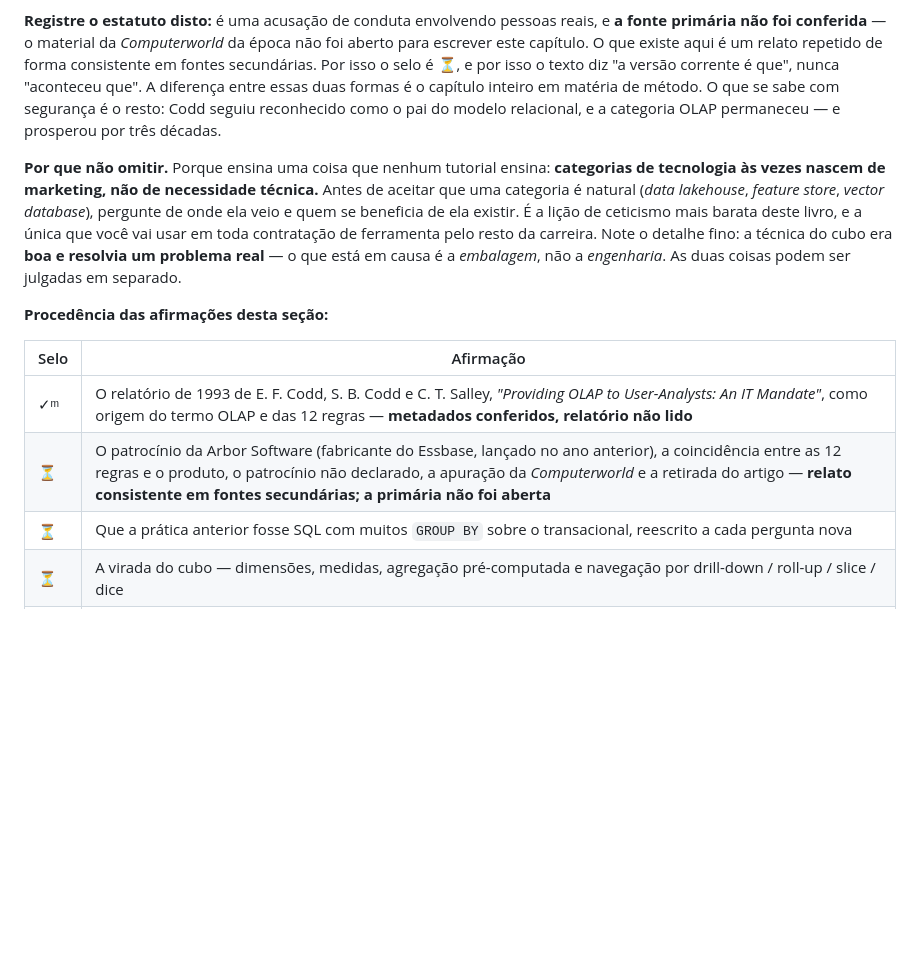
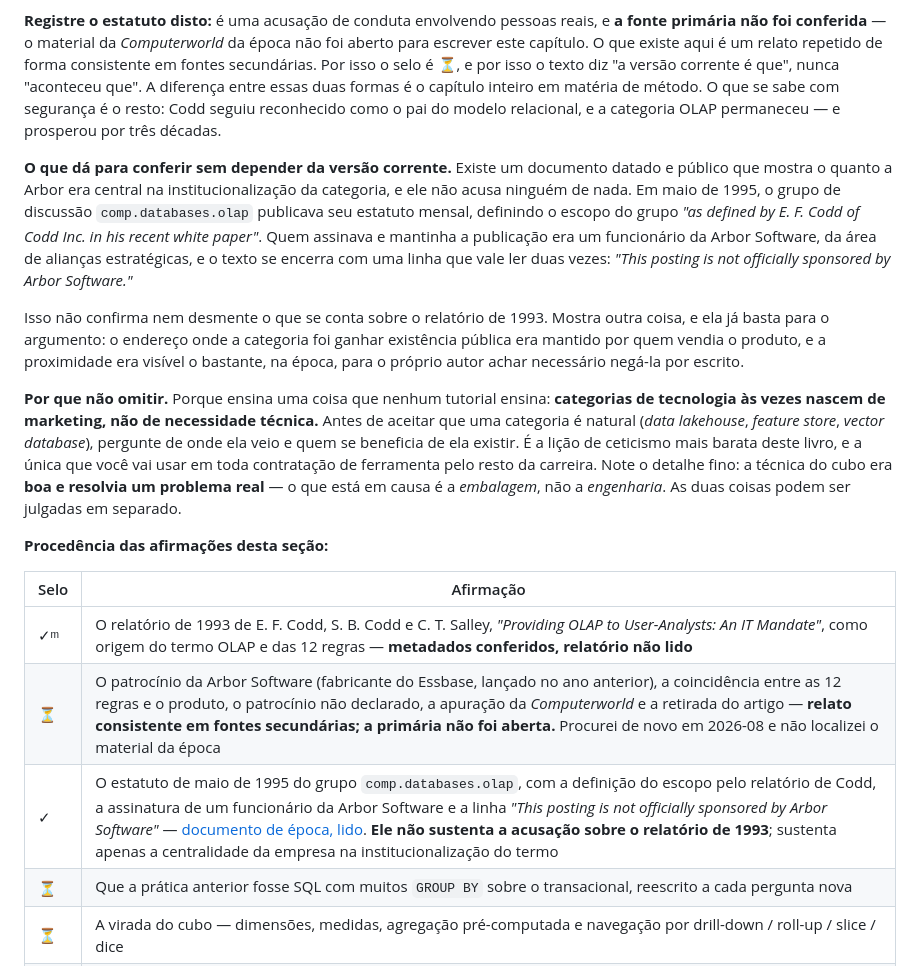
Before and after one commit to GHDaru/machinelearning, a Markdown page: livro/capitulos/ii-6-analise-multidimensional.md, the part around the change. Drawn GitHub-style; blank space fills up the shorter version.

```diff
--- a/livro/capitulos/ii-6-analise-multidimensional.md
+++ b/livro/capitulos/ii-6-analise-multidimensional.md
@@ -39,6 +39,10 @@ E aqui entra a parte incômoda, com o cuidado que ela exige.
 
 **Registre o estatuto disto:** é uma acusação de conduta envolvendo pessoas reais, e **a fonte primária não foi conferida** — o material da *Computerworld* da época não foi aberto para escrever este capítulo. O que existe aqui é um relato repetido de forma consistente em fontes secundárias. Por isso o selo é ⏳, e por isso o texto diz "a versão corrente é que", nunca "aconteceu que". A diferença entre essas duas formas é o capítulo inteiro em matéria de método. O que se sabe com segurança é o resto: Codd seguiu reconhecido como o pai do modelo relacional, e a categoria OLAP permaneceu — e prosperou por três décadas.
 
+**O que dá para conferir sem depender da versão corrente.** Existe um documento datado e público que mostra o quanto a Arbor era central na institucionalização da categoria, e ele não acusa ninguém de nada. Em maio de 1995, o grupo de discussão `comp.databases.olap` publicava seu estatuto mensal, definindo o escopo do grupo *"as defined by E. F. Codd of Codd Inc. in his recent white paper"*. Quem assinava e mantinha a publicação era um funcionário da Arbor Software, da área de alianças estratégicas, e o texto se encerra com uma linha que vale ler duas vezes: *"This posting is not officially sponsored by Arbor Software."*
+
+Isso não confirma nem desmente o que se conta sobre o relatório de 1993. Mostra outra coisa, e ela já basta para o argumento: o endereço onde a categoria foi ganhar existência pública era mantido por quem vendia o produto, e a proximidade era visível o bastante, na época, para o próprio autor achar necessário negá-la por escrito.
+
 **Por que não omitir.** Porque ensina uma coisa que nenhum tutorial ensina: **categorias de tecnologia às vezes nascem de marketing, não de necessidade técnica.** Antes de aceitar que uma categoria é natural (*data lakehouse*, *feature store*, *vector database*), pergunte de onde ela veio e quem se beneficia de ela existir. É a lição de ceticismo mais barata deste livro, e a única que você vai usar em toda contratação de ferramenta pelo resto da carreira. Note o detalhe fino: a técnica do cubo era **boa e resolvia um problema real** — o que está em causa é a *embalagem*, não a *engenharia*. As duas coisas podem ser julgadas em separado.
 
 **Procedência das afirmações desta seção:**
@@ -46,7 +50,8 @@ E aqui entra a parte incômoda, com o cuidado que ela exige.
 | Selo | Afirmação |
 |---|---|
 | ✓ᵐ | O relatório de 1993 de E. F. Codd, S. B. Codd e C. T. Salley, *"Providing OLAP to User-Analysts: An IT Mandate"*, como origem do termo OLAP e das 12 regras — **metadados conferidos, relatório não lido** |
-| ⏳ | O patrocínio da Arbor Software (fabricante do Essbase, lançado no ano anterior), a coincidência entre as 12 regras e o produto, o patrocínio não declarado, a apuração da *Computerworld* e a retirada do artigo — **relato consistente em fontes secundárias; a primária não foi aberta** |
+| ⏳ | O patrocínio da Arbor Software (fabricante do Essbase, lançado no ano anterior), a coincidência entre as 12 regras e o produto, o patrocínio não declarado, a apuração da *Computerworld* e a retirada do artigo — **relato consistente em fontes secundárias; a primária não foi aberta.** Procurei de novo em 2026-08 e não localizei o material da época |
+| ✓ | O estatuto de maio de 1995 do grupo `comp.databases.olap`, com a definição do escopo pelo relatório de Codd, a assinatura de um funcionário da Arbor Software e a linha *"This posting is not officially sponsored by Arbor Software"* — [documento de época, lido](http://www.altaplana.com/olap/olap.charter.txt). **Ele não sustenta a acusação sobre o relatório de 1993**; sustenta apenas a centralidade da empresa na institucionalização do termo |
 | ⏳ | Que a prática anterior fosse SQL com muitos `GROUP BY` sobre o transacional, reescrito a cada pergunta nova |
 | ⏳ | A virada do cubo — dimensões, medidas, agregação pré-computada e navegação por drill-down / roll-up / slice / dice |
 | 📖 | A leitura de que "trocar espaço e frescor por tempo de resposta é uma decisão de projeto", e o paralelo com os capítulos III.1 e 22 (restrição material gera forma nova) |
```
Also changed, not shown: CHANGELOG.md (+13 -0 lines), specs/009-livro-v0-completo/progresso.md (+1 -1 lines).
